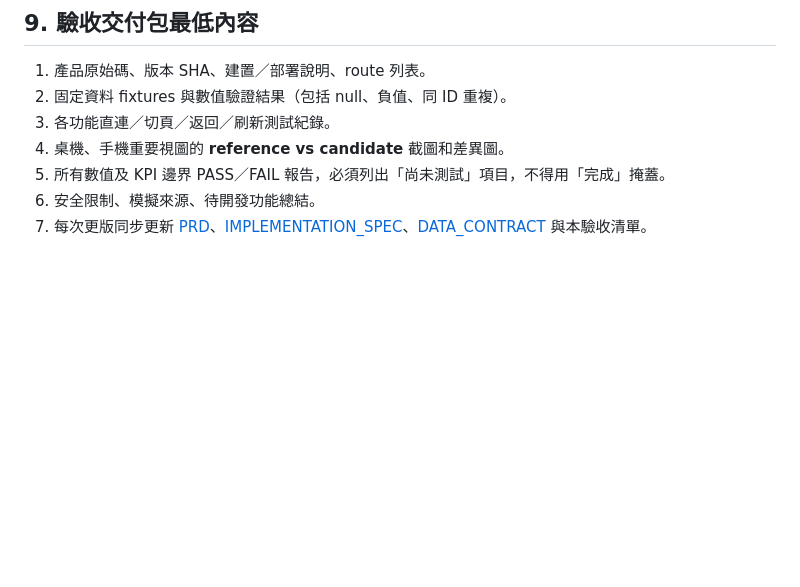
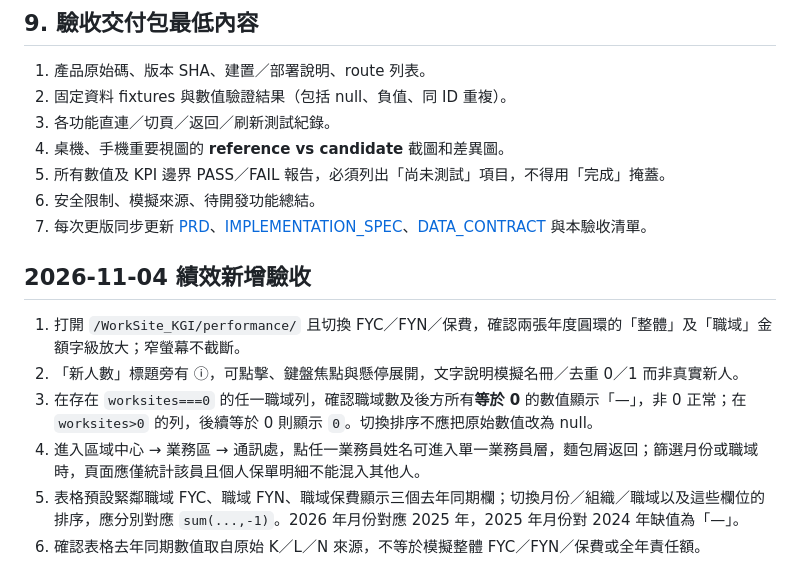
Before and after one commit to hub-google/WorkSite_KGI, a Markdown page: docs/ACCEPTANCE_TESTS.md, the part around the change. Rendered like a GitHub page; blank space fills up the shorter version.

Commit message:
docs: document 2026-11-04 performance enhancements and validation

```diff
--- a/docs/ACCEPTANCE_TESTS.md
+++ b/docs/ACCEPTANCE_TESTS.md
@@ -222,3 +222,13 @@
 5. 所有數值及 KPI 邊界 PASS／FAIL 報告，必須列出「尚未測試」項目，不得用「完成」掩蓋。
 6. 安全限制、模擬來源、待開發功能總結。
 7. 每次更版同步更新 [PRD](../PRD.md)、[IMPLEMENTATION_SPEC](IMPLEMENTATION_SPEC.md)、[DATA_CONTRACT](DATA_CONTRACT.md) 與本驗收清單。
+
+
+## 2026-11-04 績效新增驗收
+
+1. 打開 `/WorkSite_KGI/performance/` 且切換 FYC／FYN／保費，確認兩張年度圓環的「整體」及「職域」金額字級放大；窄螢幕不截斷。
+2. 「新人數」標題旁有 ⓘ，可點擊、鍵盤焦點與懸停展開，文字說明模擬名冊／去重 0／1 而非真實新人。
+3. 在存在 `worksites===0` 的任一職域列，確認職域數及後方所有**等於 0** 的數值顯示「—」，非 0 正常；在 `worksites>0` 的列，後續等於 0 則顯示 `0`。切換排序不應把原始數值改為 null。
+4. 進入區域中心 → 業務區 → 通訊處，點任一業務員姓名可進入單一業務員層，麵包屑返回；篩選月份或職域時，頁面應僅統計該員且個人保單明細不能混入其他人。
+5. 表格預設緊鄰職域 FYC、職域 FYN、職域保費顯示三個去年同期欄；切換月份／組織／職域以及這些欄位的排序，應分別對應 `sum(...,-1)`。2026 年月份對應 2025 年，2025 年月份對 2024 年缺值為「—」。
+6. 確認表格去年同期數值取自原始 K／L／N 來源，不等於模擬整體 FYC／FYN／保費或全年責任額。
```
